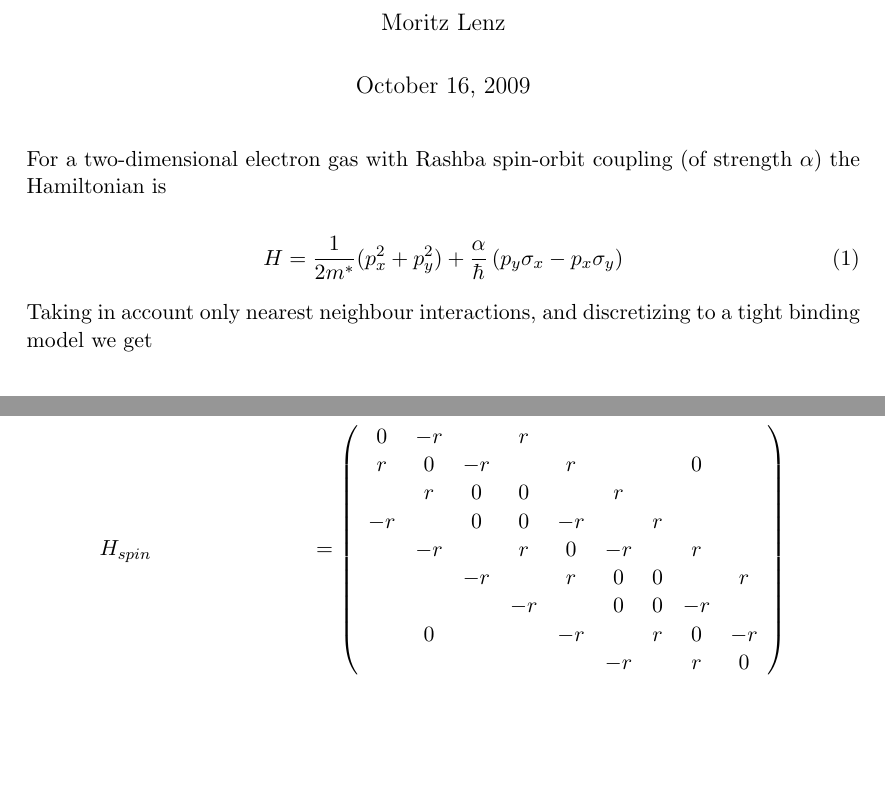
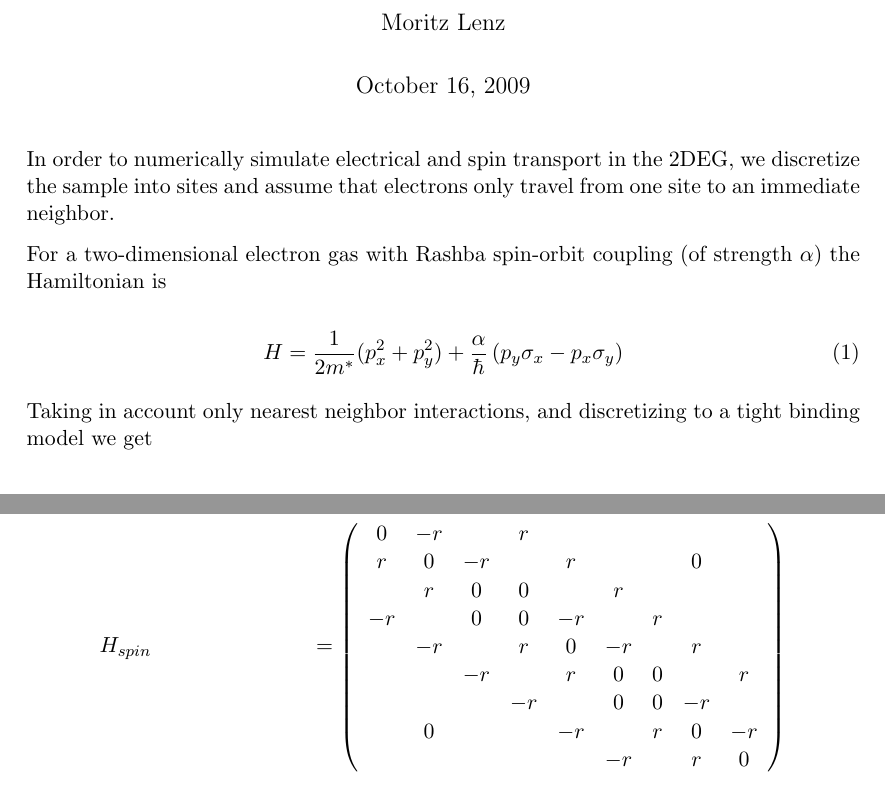
Before and after one commit to moritz/spinoptics, a LaTeX document (tex/hamiltonian.tex): two parts of pages 1 and 2 of 2, joined at a grey line, cut so that both start at the same text, the shorter picture padded with empty space. Compiled offline with pdfLaTeX.

Commit message:
[tex] more hamiltonian hacking

```diff
--- a/tex/hamiltonian.tex
+++ b/tex/hamiltonian.tex
@@ -54,6 +54,10 @@
 \begin{document}
 \maketitle
 
+In order to numerically simulate electrical and spin transport in the 2DEG, we
+discretize the sample into sites and assume that electrons only travel from
+one site to an immediate neighbor.
+
 For a two-dimensional electron gas with Rashba spin-orbit coupling (of
 strength $\alpha$) the Hamiltonian is
 
@@ -62,7 +66,7 @@ strength $\alpha$) the Hamiltonian is
     \frac{\alpha}{\hbar} \inp{p_y\sigma_x - p_x\sigma_y}
 \end{equation}
 
-Taking in account only nearest neighbour interactions, and discretizing to a
+Taking in account only nearest neighbor interactions, and discretizing to a
 tight binding model we get
 
 \begin{eqnarray}
@@ -97,7 +101,6 @@ interaction that involves a spin flip from $\uparrow$ to $\downarrow$ is
 described by $H_{i, j+N^2} = H_{1, 13}$.
 
 \begin{figure}
-    \label{fig:hamiltonian}
     \begin{align*}
         H &&= \inp{
            \begin{array}{cc}
```
Also changed, not shown: tex/hamiltonian.tex (3 more changed lines).
